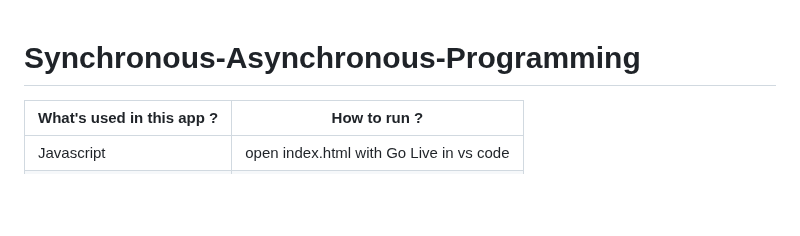
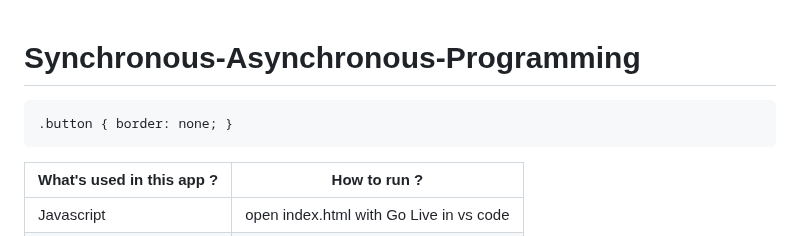
Before and after one commit to kaplanh/Senkron-Asenkron-Programlama, a Markdown page: README.md, the part around the change. Rendered like a GitHub page; blank space fills up the shorter version.

```diff
--- a/README.md
+++ b/README.md
@@ -1,5 +1,8 @@
 # Synchronous-Asynchronous-Programming
 
+~~~css
+.button { border: none; }
+~~~
 
 
 | What's used in this app ? | How to run ? |
```
